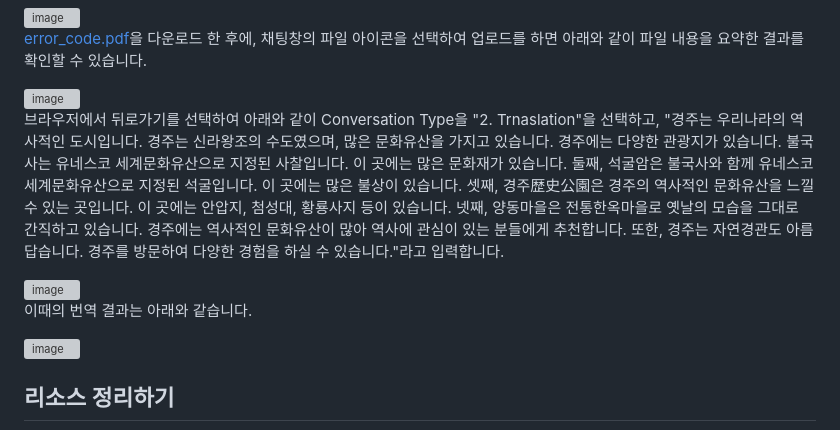
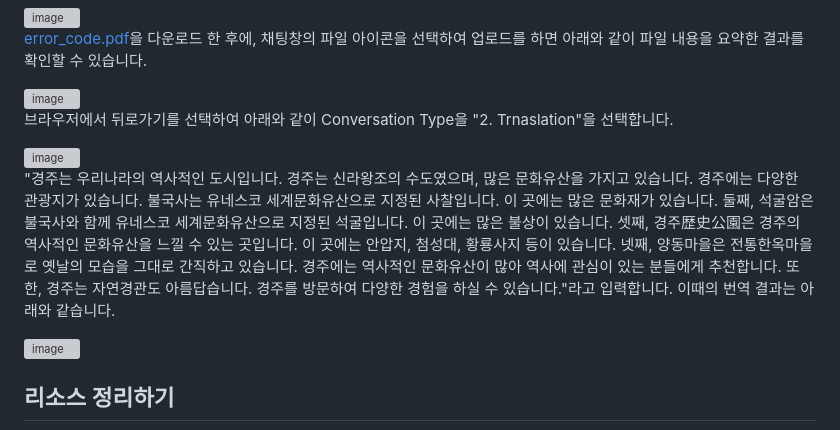
Before and after one commit to kyopark2014/llama3-70b-langchain, a Markdown page: README.md, the part around the change. GitHub-like rendering; grey boxes are pictures that could not be loaded.

```diff
--- a/README.md
+++ b/README.md
@@ -190,11 +190,11 @@ def readStreamMsg(connectionId, requestId, stream):
 
 <img width="856" alt="image" src="https://github.com/kyopark2014/llama3-70b-langchain/assets/52392004/3c3b3a9d-9da5-4810-b313-e2ade4754c9f">
 
-브라우저에서 뒤로가기를 선택하여 아래와 같이 Conversation Type을 "2. Trnaslation"을 선택하고, "경주는 우리나라의 역사적인 도시입니다. 경주는 신라왕조의 수도였으며, 많은 문화유산을 가지고 있습니다. 경주에는 다양한 관광지가 있습니다. 불국사는 유네스코 세계문화유산으로 지정된 사찰입니다. 이 곳에는 많은 문화재가 있습니다. 둘째, 석굴암은 불국사와 함께 유네스코 세계문화유산으로 지정된 석굴입니다. 이 곳에는 많은 불상이 있습니다. 셋째, 경주歴史公園은 경주의 역사적인 문화유산을 느낄 수 있는 곳입니다. 이 곳에는 안압지, 첨성대, 황룡사지 등이 있습니다. 넷째, 양동마을은 전통한옥마을로 옛날의 모습을 그대로 간직하고 있습니다. 경주에는 역사적인 문화유산이 많아 역사에 관심이 있는 분들에게 추천합니다. 또한, 경주는 자연경관도 아름답습니다. 경주를 방문하여 다양한 경험을 하실 수 있습니다."라고 입력합니다.
+브라우저에서 뒤로가기를 선택하여 아래와 같이 Conversation Type을 "2. Trnaslation"을 선택합니다.
 
 <img width="479" alt="image" src="https://github.com/kyopark2014/llama3-70b-langchain/assets/52392004/6a35985a-9c59-40bf-9352-289ff524edf2">
 
-이때의 번역 결과는 아래와 같습니다.
+"경주는 우리나라의 역사적인 도시입니다. 경주는 신라왕조의 수도였으며, 많은 문화유산을 가지고 있습니다. 경주에는 다양한 관광지가 있습니다. 불국사는 유네스코 세계문화유산으로 지정된 사찰입니다. 이 곳에는 많은 문화재가 있습니다. 둘째, 석굴암은 불국사와 함께 유네스코 세계문화유산으로 지정된 석굴입니다. 이 곳에는 많은 불상이 있습니다. 셋째, 경주歴史公園은 경주의 역사적인 문화유산을 느낄 수 있는 곳입니다. 이 곳에는 안압지, 첨성대, 황룡사지 등이 있습니다. 넷째, 양동마을은 전통한옥마을로 옛날의 모습을 그대로 간직하고 있습니다. 경주에는 역사적인 문화유산이 많아 역사에 관심이 있는 분들에게 추천합니다. 또한, 경주는 자연경관도 아름답습니다. 경주를 방문하여 다양한 경험을 하실 수 있습니다."라고 입력합니다. 이때의 번역 결과는 아래와 같습니다.
 
 <img width="854" alt="image" src="https://github.com/kyopark2014/llama3-70b-langchain/assets/52392004/ed26a74b-06c8-4f87-824f-96e0aeda07c6">
 
```
